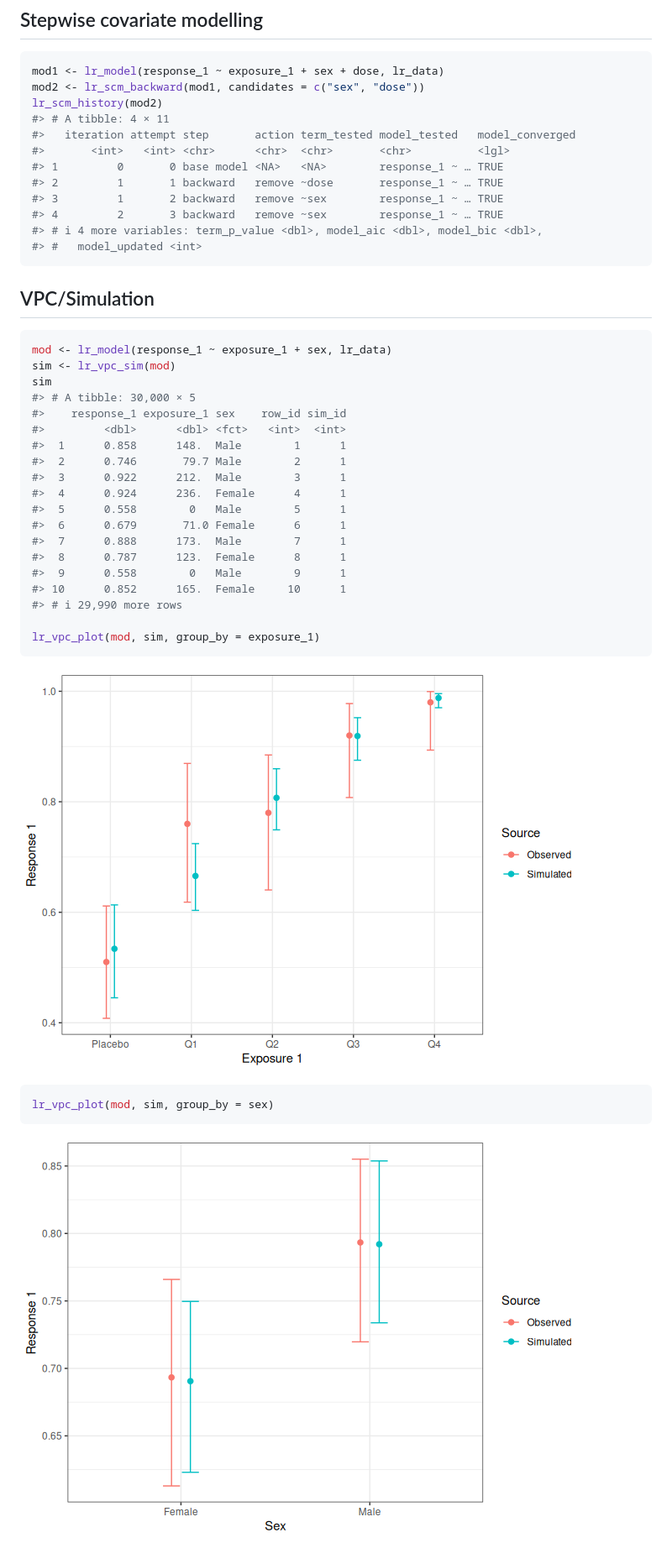
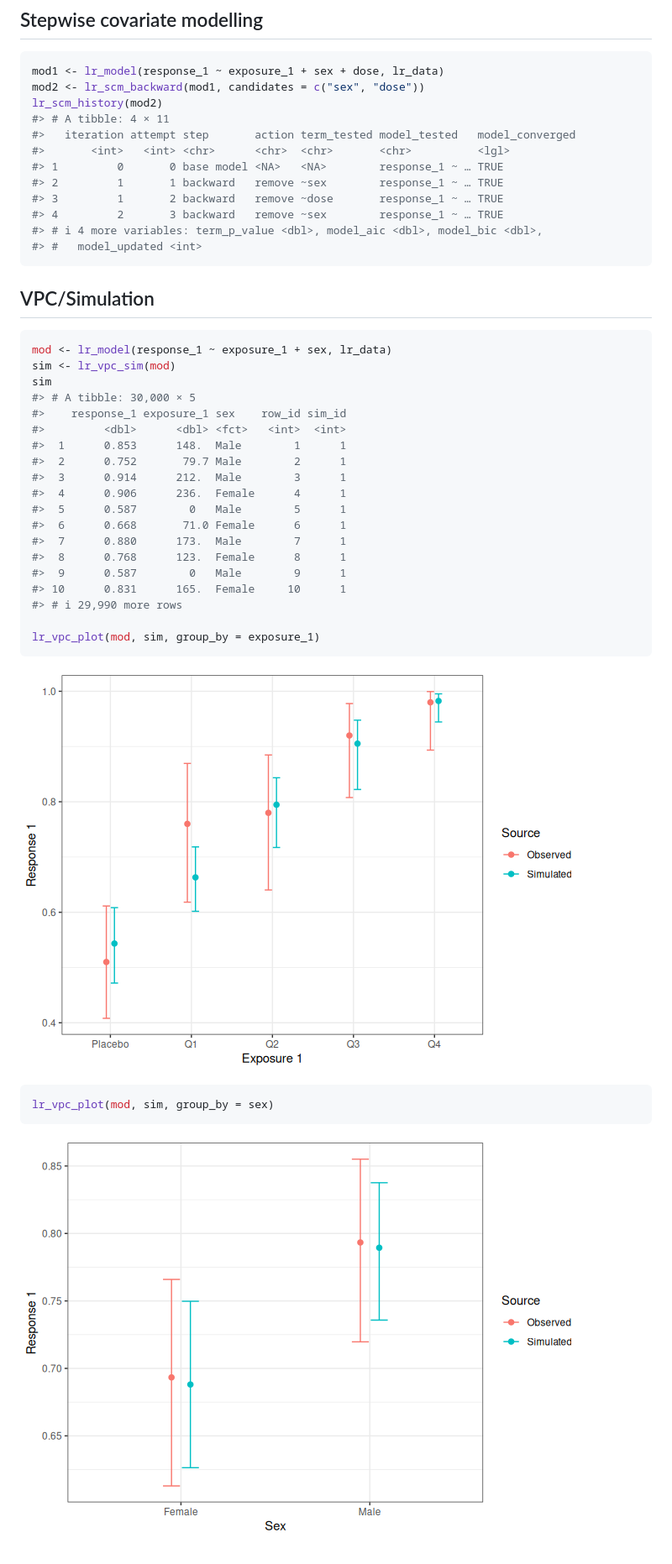
Before and after one commit to djnavarro/erlr, a Markdown page: index.md, the part around the change. Shown at 84% size. Rendered like a GitHub page; pictures changed too: reference/figures/README-lr-vpc-1.png, reference/figures/README-lr-vpc-2.png.

Commit message:
Deploying to gh-pages from @ djnavarro/erlr@0296047b23d3467a7c6719331b48192f34bfe6c1 🚀

```diff
--- a/index.md
+++ b/index.md
@@ -114,8 +114,8 @@ lr_scm_history(mod2)
 #>   iteration attempt step       action term_tested model_tested   model_converged
 #>       <int>   <int> <chr>      <chr>  <chr>       <chr>          <lgl>
 #> 1         0       0 base model <NA>   <NA>        response_1 ~ … TRUE
-#> 2         1       1 backward   remove ~dose       response_1 ~ … TRUE
-#> 3         1       2 backward   remove ~sex        response_1 ~ … TRUE
+#> 2         1       1 backward   remove ~sex        response_1 ~ … TRUE
+#> 3         1       2 backward   remove ~dose       response_1 ~ … TRUE
 #> 4         2       3 backward   remove ~sex        response_1 ~ … TRUE
 #> # ℹ 4 more variables: term_p_value <dbl>, model_aic <dbl>, model_bic <dbl>,
 #> #   model_updated <int>
@@ -130,16 +130,16 @@ sim
 #> # A tibble: 30,000 × 5
 #>    response_1 exposure_1 sex    row_id sim_id
 #>         <dbl>      <dbl> <fct>   <int>  <int>
-#>  1      0.858      148.  Male        1      1
-#>  2      0.746       79.7 Male        2      1
-#>  3      0.922      212.  Male        3      1
-#>  4      0.924      236.  Female      4      1
-#>  5      0.558        0   Male        5      1
-#>  6      0.679       71.0 Female      6      1
-#>  7      0.888      173.  Male        7      1
-#>  8      0.787      123.  Female      8      1
-#>  9      0.558        0   Male        9      1
-#> 10      0.852      165.  Female     10      1
+#>  1      0.853      148.  Male        1      1
+#>  2      0.752       79.7 Male        2      1
+#>  3      0.914      212.  Male        3      1
+#>  4      0.906      236.  Female      4      1
+#>  5      0.587        0   Male        5      1
+#>  6      0.668       71.0 Female      6      1
+#>  7      0.880      173.  Male        7      1
+#>  8      0.768      123.  Female      8      1
+#>  9      0.587        0   Male        9      1
+#> 10      0.831      165.  Female     10      1
 #> # ℹ 29,990 more rows
 
 lr_vpc_plot(mod, sim, group_by = exposure_1)
```
Also changed, not shown: reference/figures/README-lr-plot-2.png, 4 other files.
